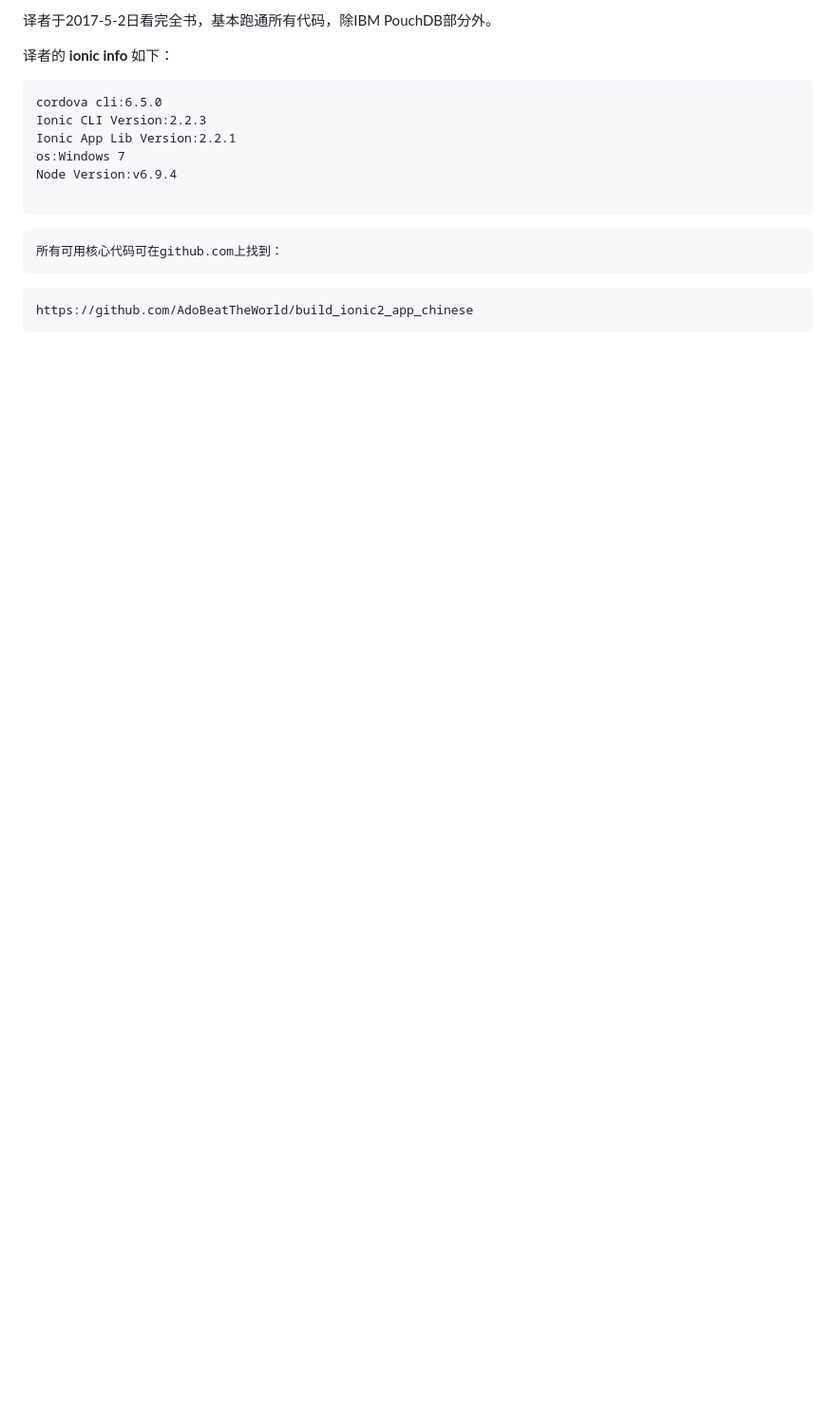
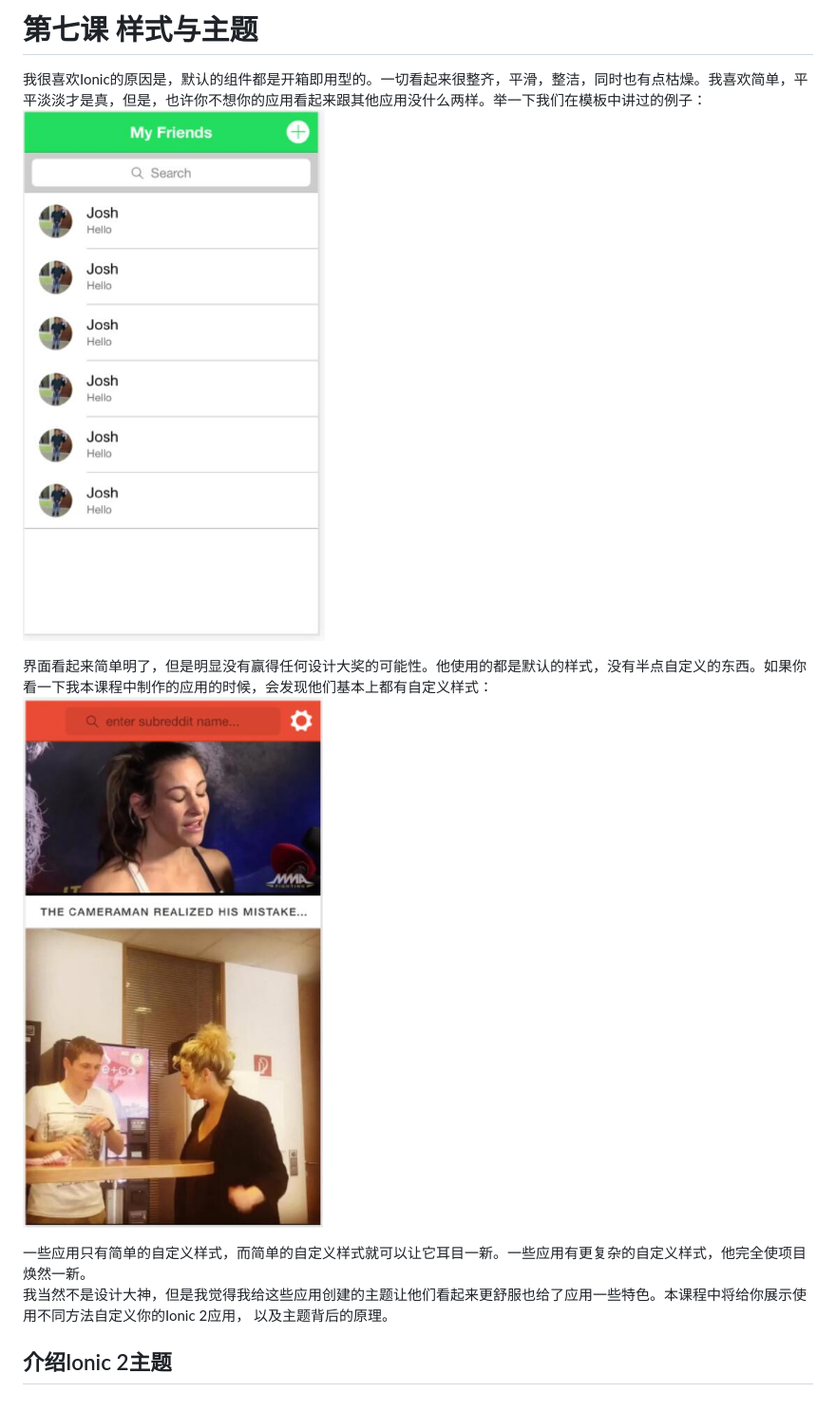
Before and after one commit to adoontheway/build_ionic2_app_chinese, a Markdown page: chapter1/1.7.md, the part around the change. Shown: that part at 95% size. Rendered like a GitHub page; pictures changed too: imgs/1.7.1.jpg (added); blank space fills up the shorter version.

Commit message:
今天很累，备份先

````diff
--- a/chapter1/1.7.md
+++ b/chapter1/1.7.md
@@ -1,20 +1,12 @@
-译者于2017-5-2日看完全书，基本跑通所有代码，除IBM PouchDB部分外。
+# 第七课 样式与主题
 
-译者的 **ionic info** 如下：
+我很喜欢Ionic的原因是，默认的组件都是开箱即用型的。一切看起来很整齐，平滑，整洁，同时也有点枯燥。我喜欢简单，平平淡淡才是真，但是，也许你不想你的应用看起来跟其他应用没什么两样。举一下我们在模板中讲过的例子：
+![sample](/imgs/1.6.1.jpg)
 
-```
-cordova cli:6.5.0
-Ionic CLI Version:2.2.3
-Ionic App Lib Version:2.2.1
-os:Windows 7
-Node Version:v6.9.4
+界面看起来简单明了，但是明显没有赢得任何设计大奖的可能性。他使用的都是默认的样式，没有半点自定义的东西。如果你看一下我本课程中制作的应用的时候，会发现他们基本上都有自定义样式：
+![Giflist](/imgs/1.7.1.jpg)
 
-```
+一些应用只有简单的自定义样式，而简单的自定义样式就可以让它耳目一新。一些应用有更复杂的自定义样式，他完全使项目焕然一新。
+我当然不是设计大神，但是我觉得我给这些应用创建的主题让他们看起来更舒服也给了应用一些特色。本课程中将给你展示使用不同方法自定义你的Ionic 2应用， 以及主题背后的原理。
 
-```
-所有可用核心代码可在github.com上找到：
-```
-
-```
-https://github.com/AdoBeatTheWorld/build_ionic2_app_chinese
-```
+## 介绍Ionic 2主题
````
